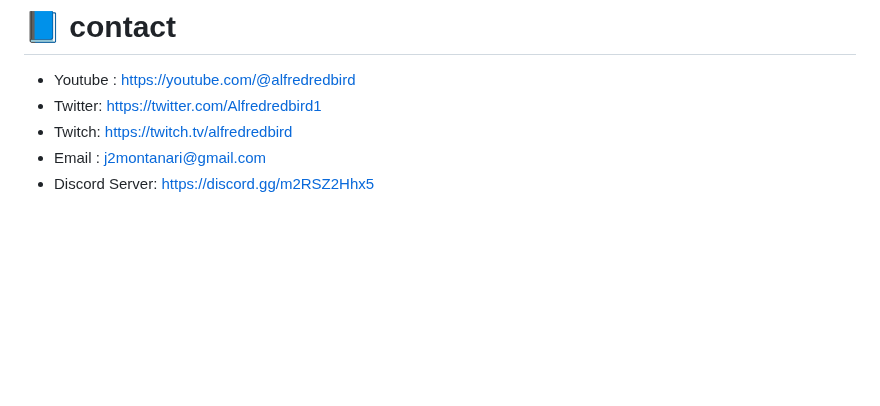
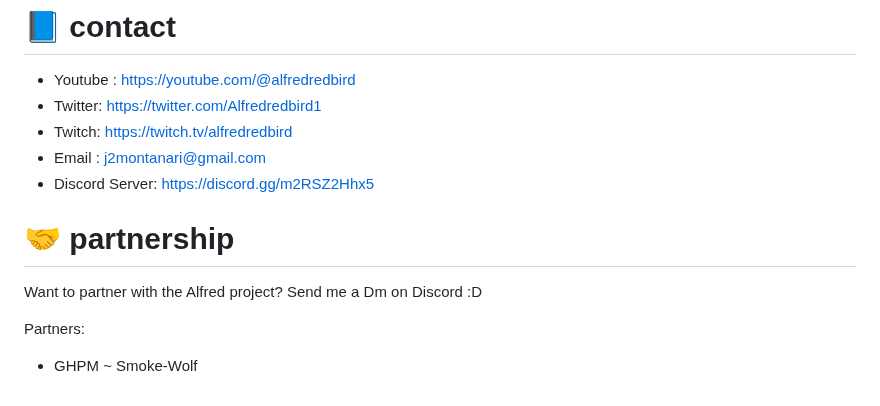
Before and after one commit to Alfredredbird/tookie-osint, a Markdown page: README.md, the part around one of its changes. GitHub-like rendering; blank space fills up the shorter version.

```diff
--- a/README.md
+++ b/README.md
@@ -197,3 +196,10 @@ There has been several aritcles written about our tool. Feal free to check them
 - Twitch: https://twitch.tv/alfredredbird
 - Email : j2montanari@gmail.com
 - Discord Server: https://discord.gg/m2RSZ2Hhx5
+
+
+# 🤝 partnership
+Want to partner with the Alfred project? Send me a Dm on Discord :D
+
+Partners:
+- GHPM ~ Smoke-Wolf
```
Also changed, not shown: other parts of README.md (+0 -1 lines).
